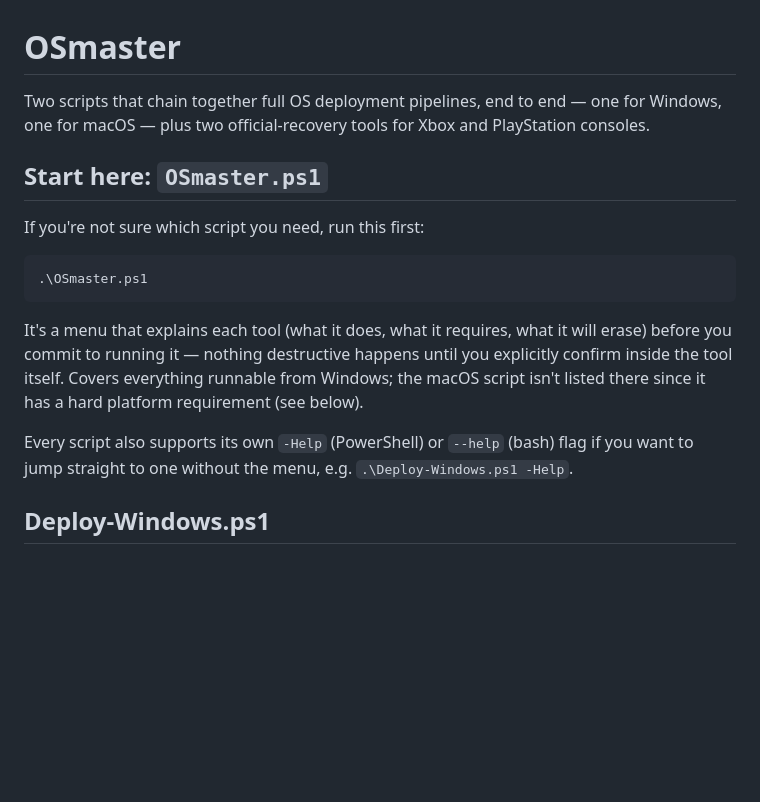
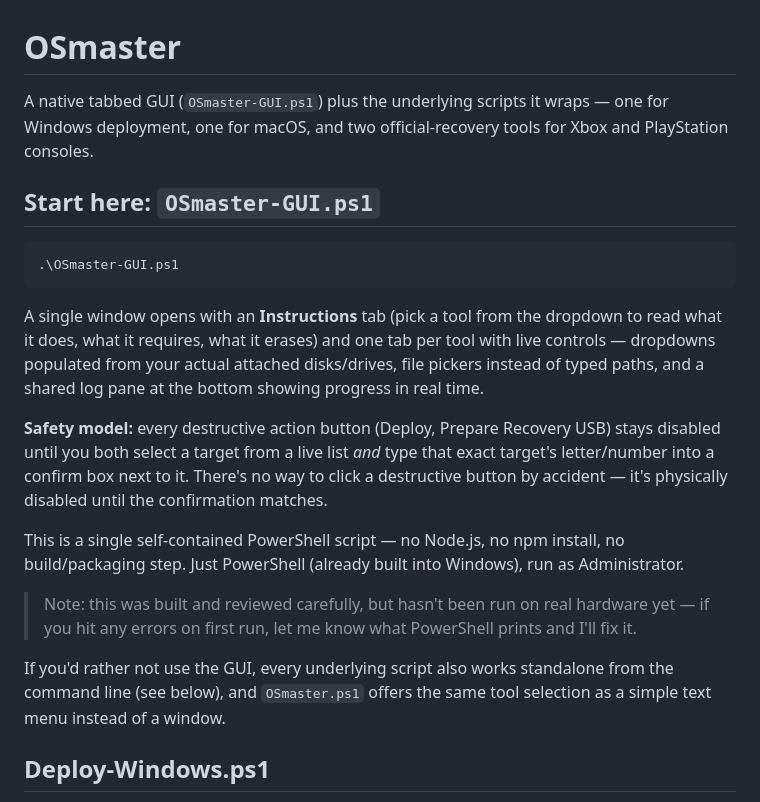
Before and after one commit to Jrodgers6446/OSmaster, a Markdown page: README.md, the part around the change. GitHub-like rendering; blank space fills up the shorter version.

Commit message:
Document OSmaster-GUI.ps1 as the primary entry point

````diff
--- a/README.md
+++ b/README.md
@@ -1,18 +1,22 @@
 # OSmaster
 
-Two scripts that chain together full OS deployment pipelines, end to end — one for Windows, one for macOS — plus two official-recovery tools for Xbox and PlayStation consoles.
+A native tabbed GUI (`OSmaster-GUI.ps1`) plus the underlying scripts it wraps — one for Windows deployment, one for macOS, and two official-recovery tools for Xbox and PlayStation consoles.
 
-## Start here: `OSmaster.ps1`
-
-If you're not sure which script you need, run this first:
+## Start here: `OSmaster-GUI.ps1`
 
 ```powershell
-.\OSmaster.ps1
+.\OSmaster-GUI.ps1
 ```
 
-It's a menu that explains each tool (what it does, what it requires, what it will erase) before you commit to running it — nothing destructive happens until you explicitly confirm inside the tool itself. Covers everything runnable from Windows; the macOS script isn't listed there since it has a hard platform requirement (see below).
+A single window opens with an **Instructions** tab (pick a tool from the dropdown to read what it does, what it requires, what it erases) and one tab per tool with live controls — dropdowns populated from your actual attached disks/drives, file pickers instead of typed paths, and a shared log pane at the bottom showing progress in real time.
 
-Every script also supports its own `-Help` (PowerShell) or `--help` (bash) flag if you want to jump straight to one without the menu, e.g. `.\Deploy-Windows.ps1 -Help`.
+**Safety model:** every destructive action button (Deploy, Prepare Recovery USB) stays disabled until you both select a target from a live list *and* type that exact target's letter/number into a confirm box next to it. There's no way to click a destructive button by accident — it's physically disabled until the confirmation matches.
+
+This is a single self-contained PowerShell script — no Node.js, no npm install, no build/packaging step. Just PowerShell (already built into Windows), run as Administrator.
+
+> Note: this was built and reviewed carefully, but hasn't been run on real hardware yet — if you hit any errors on first run, let me know what PowerShell prints and I'll fix it.
+
+If you'd rather not use the GUI, every underlying script also works standalone from the command line (see below), and `OSmaster.ps1` offers the same tool selection as a simple text menu instead of a window.
 
 ## Deploy-Windows.ps1
 
````
